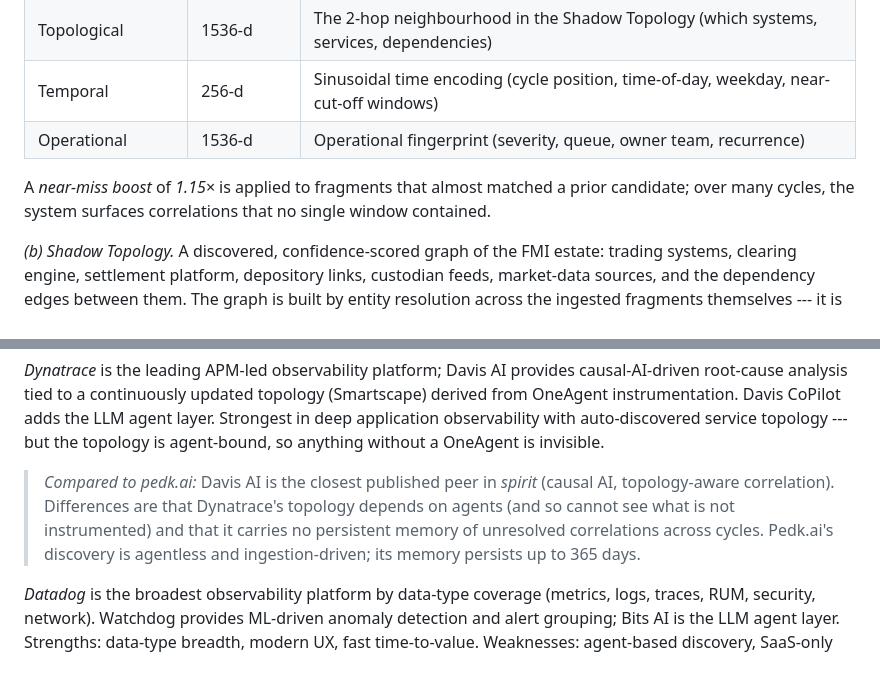
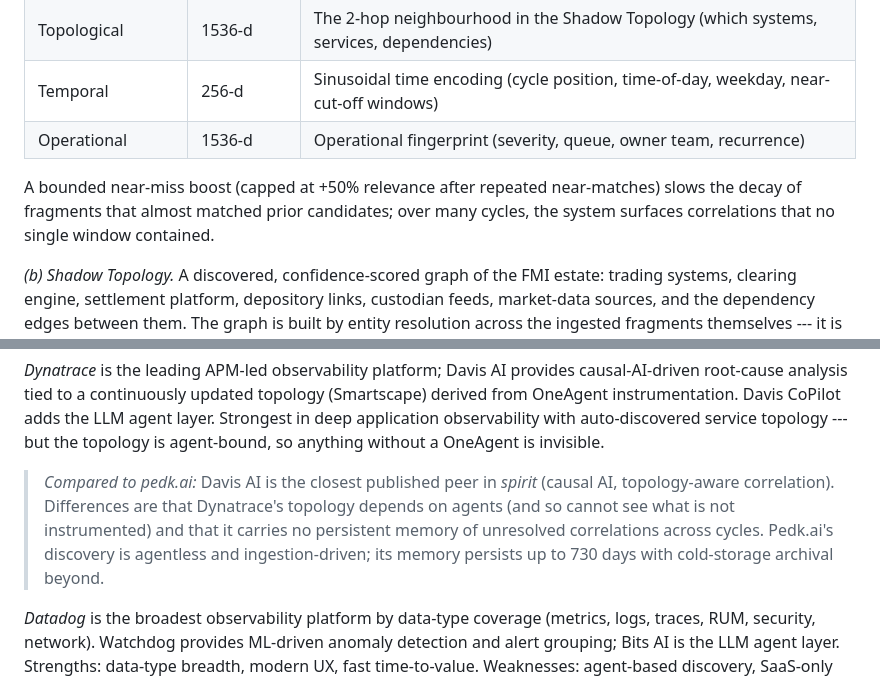
Before and after one commit to himan8pd/Pedkai, a Markdown page: docs/Pedkai_Market_Research.md, 2 parts joined by grey strips. GitHub-like rendering.

Commit message:
[DOC-02] Market research: remove v1-era mechanism description

```diff
--- a/docs/Pedkai_Market_Research.md
+++ b/docs/Pedkai_Market_Research.md
@@ -217,9 +217,7 @@ embeddings:
 | Temporal           | 256-d      | Sinusoidal time encoding (cycle position, time-of-day, weekday, near-cut-off windows)          |
 | Operational        | 1536-d     | Operational fingerprint (severity, queue, owner team, recurrence)                              |
 
-A *near-miss boost* of *1.15×* is applied to fragments that almost matched a
-prior candidate; over many cycles, the system surfaces correlations that no
-single window contained.
+A bounded near-miss boost (capped at +50% relevance after repeated near-matches) slows the decay of fragments that almost matched prior candidates; over many cycles, the system surfaces correlations that no single window contained.
 
 *(b) Shadow Topology.* A discovered, confidence-scored graph of the FMI
 estate: trading systems, clearing engine, settlement platform, depository
@@ -295,7 +293,7 @@ CoPilot adds the LLM agent layer. Strongest in deep application
 observability with auto-discovered service topology --- but the topology
 is agent-bound, so anything without a OneAgent is invisible.
 
->*Compared to pedk.ai:* Davis AI is the closest published peer in *spirit* (causal AI, topology-aware correlation). Differences are that Dynatrace's topology depends on agents (and so cannot see what is not instrumented) and that it carries no persistent memory of unresolved correlations across cycles. Pedk.ai's discovery is agentless and ingestion-driven; its memory persists up to 365 days.
+>*Compared to pedk.ai:* Davis AI is the closest published peer in *spirit* (causal AI, topology-aware correlation). Differences are that Dynatrace's topology depends on agents (and so cannot see what is not instrumented) and that it carries no persistent memory of unresolved correlations across cycles. Pedk.ai's discovery is agentless and ingestion-driven; its memory persists up to 730 days with cold-storage archival beyond.
 
 *Datadog* is the broadest observability platform by data-type coverage
 (metrics, logs, traces, RUM, security, network). Watchdog provides
```
